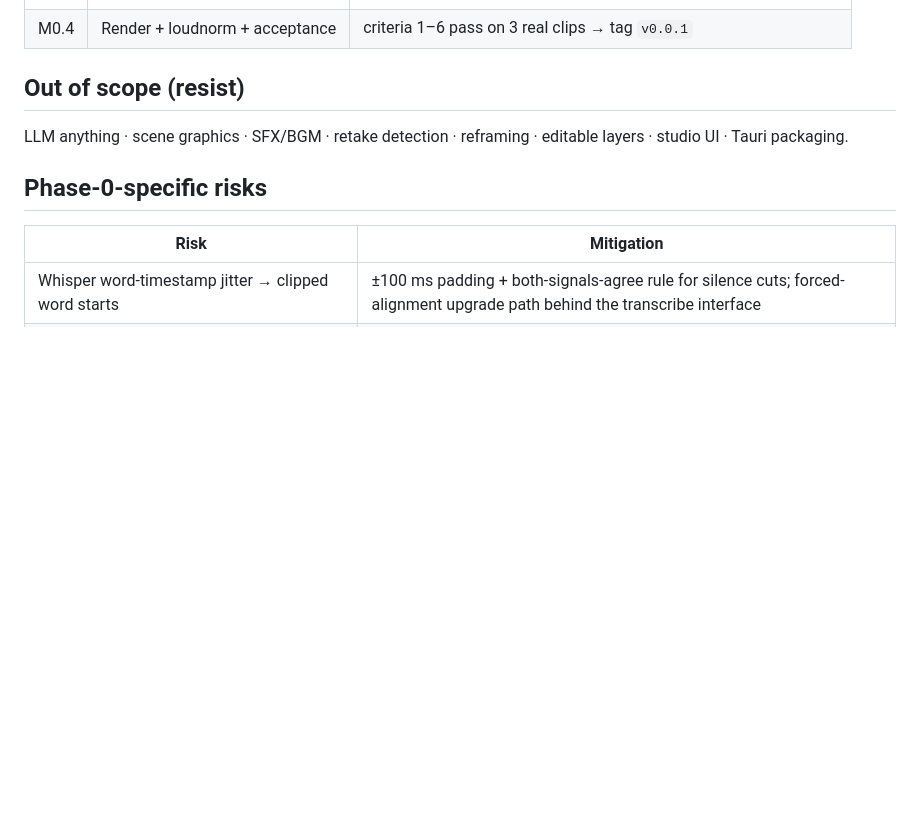
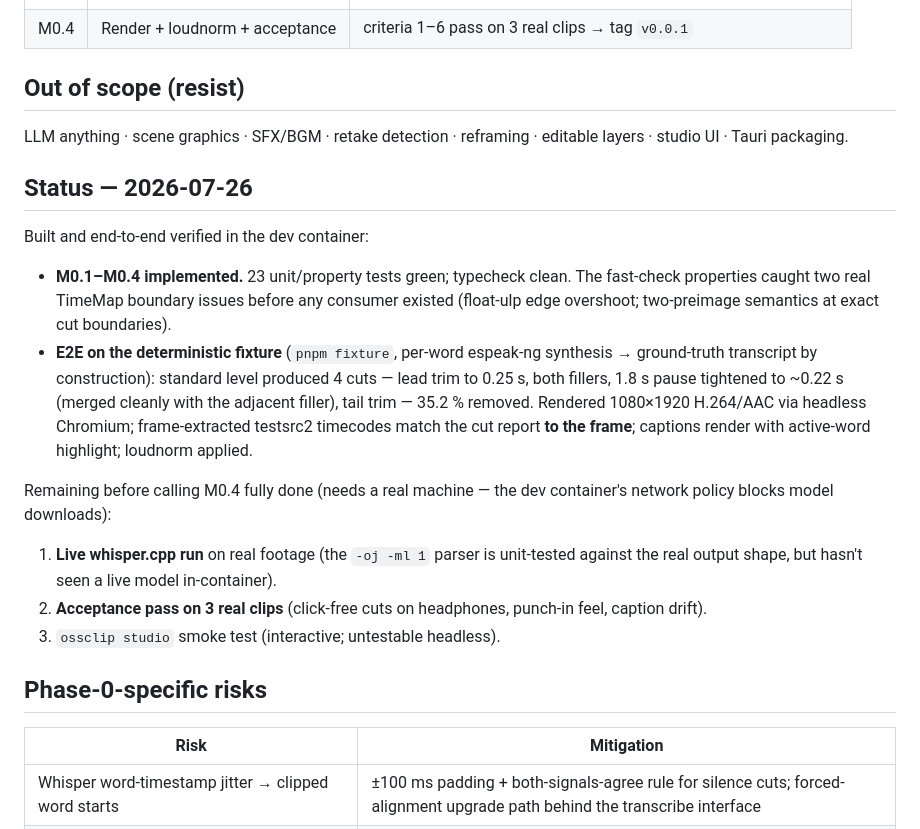
Before and after one commit to AhsanAyaz/ossclip, a Markdown page: docs/PHASE0.md, the part around the change. Rendered like a GitHub page; blank space fills up the shorter version.

Commit message:
Docs: Phase 0 status snapshot; correct domain-availability caveat
Co-Authored-By: Claude Fable 5 <noreply@anthropic.com>
Claude-Session: https://claude.ai/code/session_01CCkPB5j2mAmmdApjWJZ8gX

```diff
--- a/docs/PHASE0.md
+++ b/docs/PHASE0.md
@@ -100,6 +100,19 @@ apps/studio          # agent-native app (dormant until Phase 1)
 
 LLM anything · scene graphics · SFX/BGM · retake detection · reframing · editable layers · studio UI · Tauri packaging.
 
+## Status — 2026-07-26
+
+Built and end-to-end verified in the dev container:
+
+- **M0.1–M0.4 implemented.** 23 unit/property tests green; typecheck clean. The fast-check properties caught two real TimeMap boundary issues before any consumer existed (float-ulp edge overshoot; two-preimage semantics at exact cut boundaries).
+- **E2E on the deterministic fixture** (`pnpm fixture`, per-word espeak-ng synthesis → ground-truth transcript by construction): standard level produced 4 cuts — lead trim to 0.25 s, both fillers, 1.8 s pause tightened to ~0.22 s (merged cleanly with the adjacent filler), tail trim — 35.2 % removed. Rendered 1080×1920 H.264/AAC via headless Chromium; frame-extracted testsrc2 timecodes match the cut report **to the frame**; captions render with active-word highlight; loudnorm applied.
+
+Remaining before calling M0.4 fully done (needs a real machine — the dev container's network policy blocks model downloads):
+
+1. **Live whisper.cpp run** on real footage (the `-oj -ml 1` parser is unit-tested against the real output shape, but hasn't seen a live model in-container).
+2. **Acceptance pass on 3 real clips** (click-free cuts on headphones, punch-in feel, caption drift).
+3. `ossclip studio` smoke test (interactive; untestable headless).
+
 ## Phase-0-specific risks
 
 | Risk | Mitigation |
```
